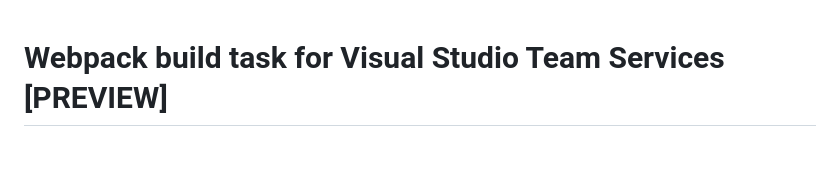
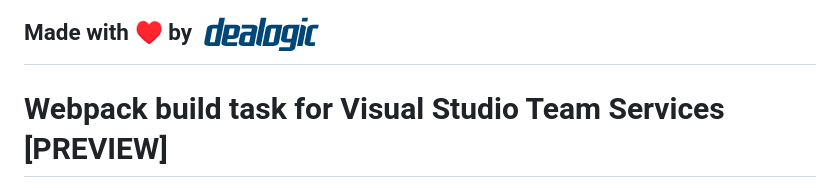
Before and after one commit to Dealogic/webpack-vsts-extension, a Markdown page: README.md, the part around the change. Drawn GitHub-style; pictures changed too: dealogic-logo.png (added); blank space fills up the shorter version.

Commit message:
dealogic logo onto the README.md

```diff
--- a/README.md
+++ b/README.md
@@ -1,3 +1,5 @@
+## Made with ♥ by <img style="vertical-align: middle" src="https://raw.githubusercontent.com/Dealogic/webpack-vsts-extension/master/dealogic-logo.png">
+
 # Webpack build task for Visual Studio Team Services [PREVIEW]
 
 [Webpack](https://webpack.github.io/) build task for [Visual Studio Team Services](https://www.visualstudio.com/fr-fr/products/visual-studio-team-services-vs.aspx).
```
Also changed, not shown: 2 other files.
